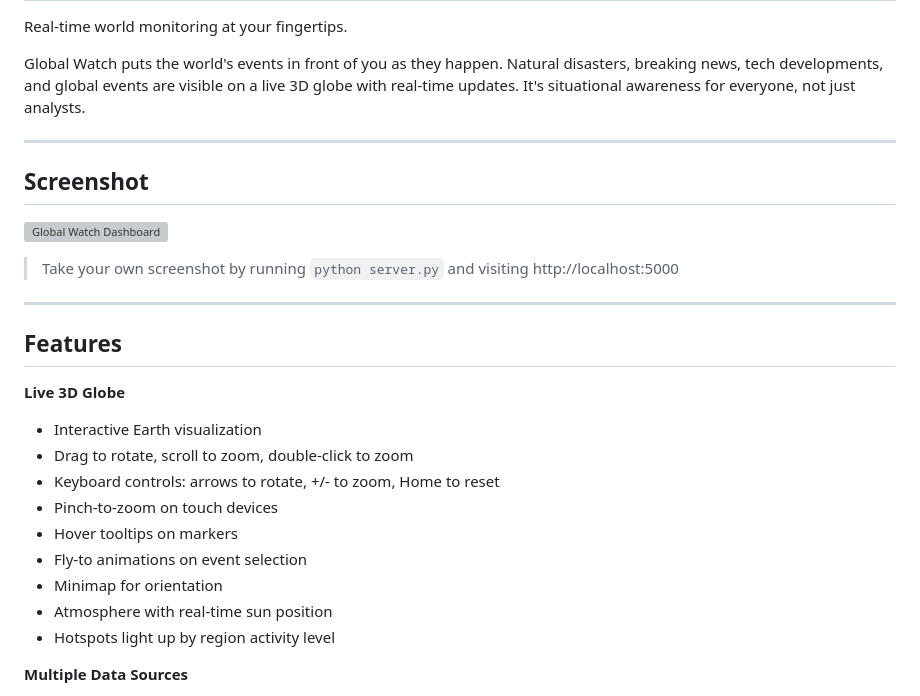
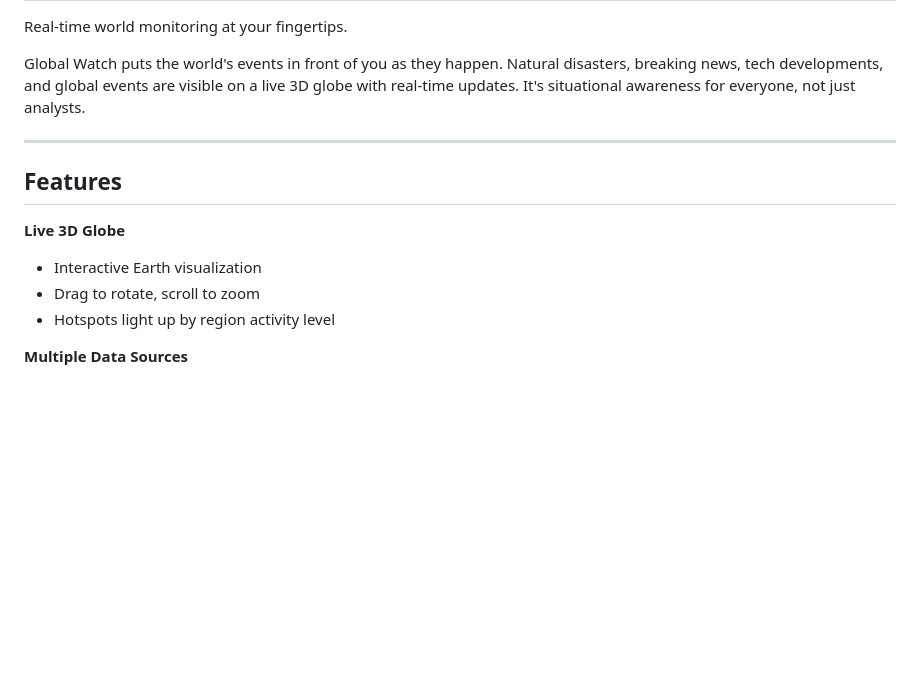
Before and after one commit to alpha-1-design/Core-x, a Markdown page: README.md, the part around the change. GitHub-like rendering; blank space fills up the shorter version; grey boxes are pictures that could not be loaded.

Commit message:
docs: Revert screenshot section

```diff
--- a/README.md
+++ b/README.md
@@ -6,26 +6,12 @@ Global Watch puts the world's events in front of you as they happen. Natural dis
 
 ---
 
-## Screenshot
-
-![Global Watch Dashboard](screenshots/global-watch.png)
-
-> Take your own screenshot by running `python server.py` and visiting http://localhost:5000
-
----
-
 ## Features
 
 **Live 3D Globe**
 
 - Interactive Earth visualization
-- Drag to rotate, scroll to zoom, double-click to zoom
-- Keyboard controls: arrows to rotate, +/- to zoom, Home to reset
-- Pinch-to-zoom on touch devices
-- Hover tooltips on markers
-- Fly-to animations on event selection
-- Minimap for orientation
-- Atmosphere with real-time sun position
+- Drag to rotate, scroll to zoom
 - Hotspots light up by region activity level
 
 **Multiple Data Sources**
```
